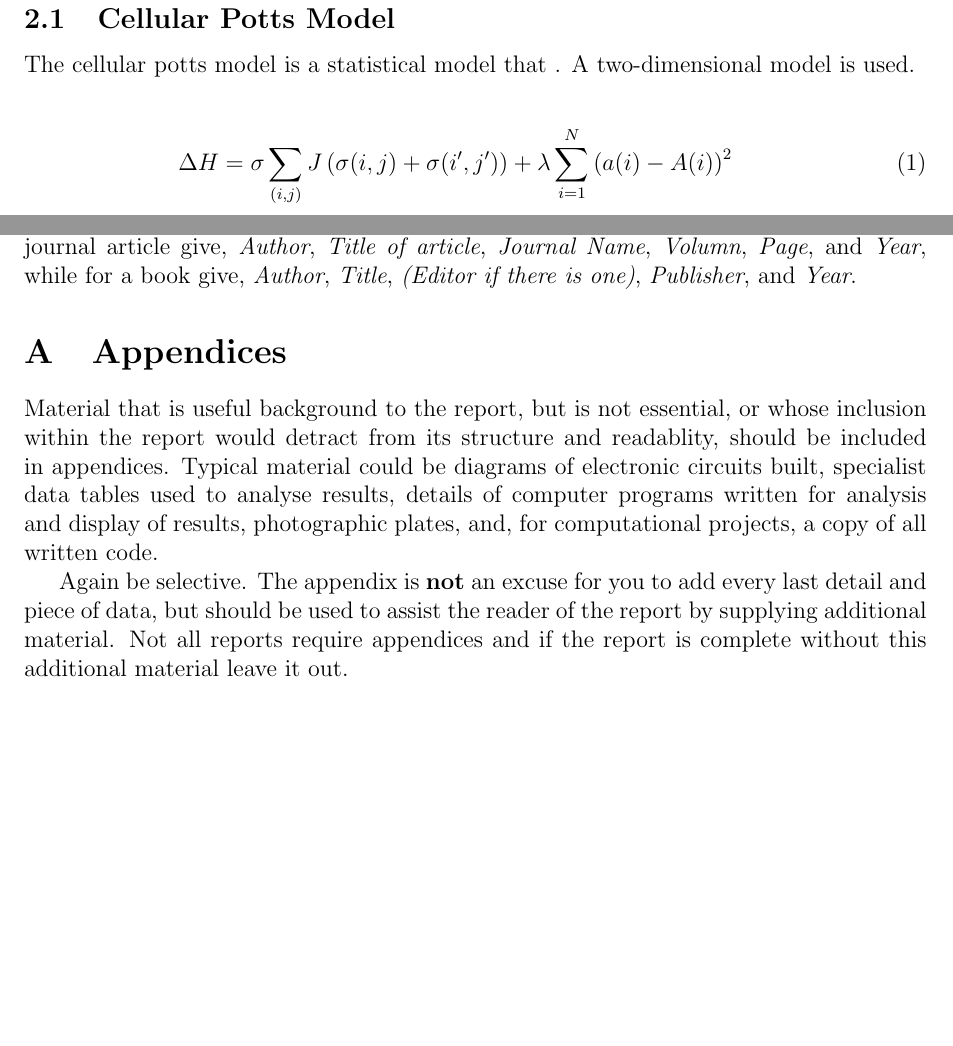
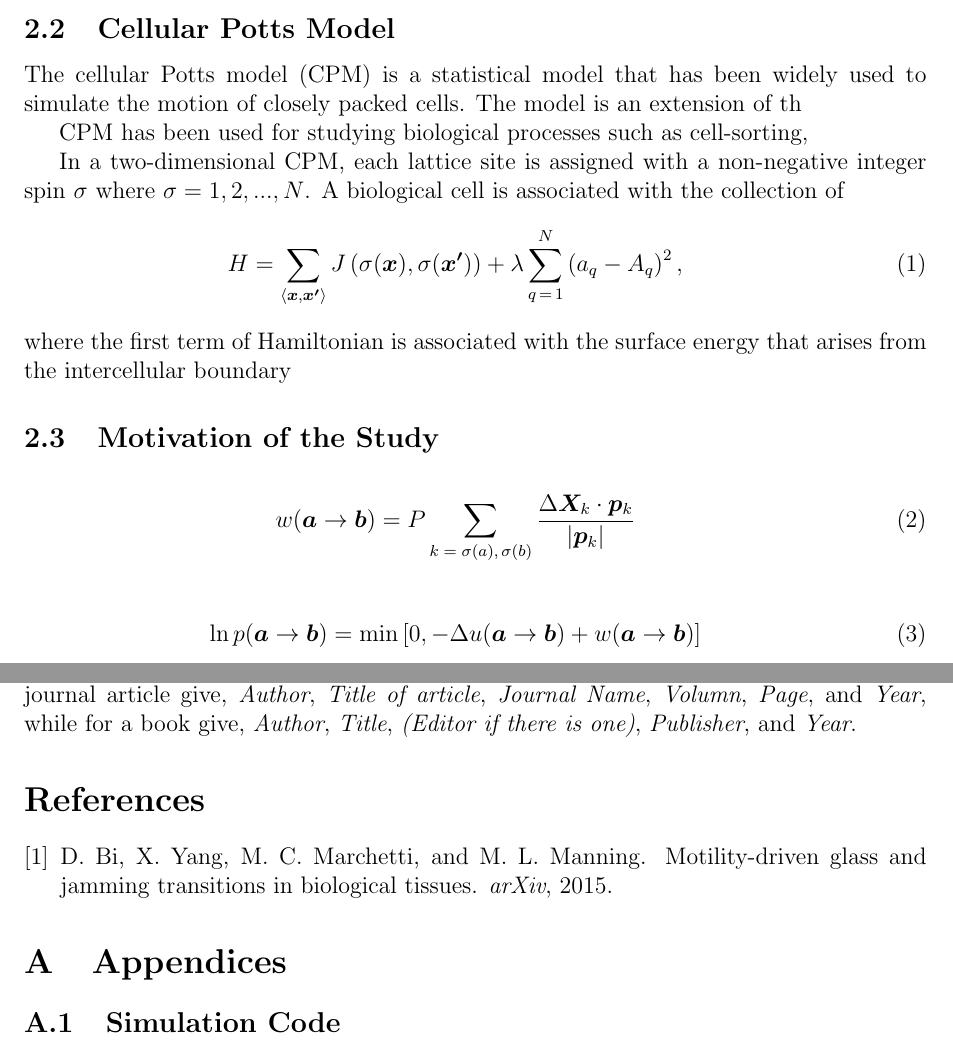
Before and after one commit to mchchiang/cell_potts_model, a LaTeX paper (report/Report.tex): two parts of pages 4 and 7 of 7, joined at a grey line, cut so that both start at the same text, the shorter picture padded with empty space. Compiled offline with pdfLaTeX.

Commit message:
updated report

```diff
--- a/report/Report.tex
+++ b/report/Report.tex
@@ -7,6 +7,8 @@
 \usepackage{amsfonts}
 \usepackage{amssymb}
 \usepackage{amstext}
+\usepackage{bm}
+\usepackage{braket}
 \usepackage{array}
 \usepackage{graphicx}
 \usepackage{tabularx}
@@ -18,6 +20,16 @@
 \usepackage{epstopdf}
 \usepackage{placeins}
 \epstopdfsetup{update}
+\usepackage[]{cite}
+
+
+%%%%%%%%%%%%%%%%%%%%%%%%%%%%%%%%%%%%%%%%%%%%%%%%%%%%%
+\renewcommand{\vec}[1]{\mathbf{#1}}
+\newcommand{\abs}[1]{\left|#1\right|}
+\newcommand{\inc}{\Delta}
+
+%%%%%%%%%%%%%%%%%%%%%%%%%%%%%%%%%%%%%%%%%%%%%%%%%%%%%
+
 %
 %                       This section generates a title page
 %                       Edit only the sections indicated to put
@@ -98,6 +110,6 @@ about 1 page, (300-450 words).
 
 \pagebreak
-\section{Background or Theory}
+\section{Background and Theory}
 
 %This section should cover the theory of the material in the project
 %in sufficient detail to make the following work understandable to the
@@ -125,9 +141,24 @@ about 1 page, (300-450 words).
 \subsection{Cellular Potts Model}
-The cellular potts model is a statistical model that . A two-dimensional model is used.
 
 
+The cellular Potts model (CPM) is a statistical model that has been widely used to simulate the motion of closely packed cells. The model is an extension of th
+
+CPM has been used for studying biological processes such as cell-sorting,
+
+In a two-dimensional CPM, each lattice site is assigned with a non-negative integer spin $\sigma$ where $\sigma = 1, 2, ..., N$. A biological cell is associated with the collection of
 \begin{eqnarray}
-\Delta H = \sigma \sum_{\left(i,j\right)} J\left(\sigma(i,j) + \sigma(i',j')\right) + \lambda \sum_{i=1}^{N} \left(a(i) - A(i)\right)^2
+H = \sum_{\langle{\bm{x}, \bm{x'}\rangle}} J\left(\sigma(\bm{x}), \sigma(\bm{x'})\right) + \lambda \sum_{q\,=\,1}^{N} \left(a_q - A_q\right)^2,
+\end{eqnarray}
+where the first term of Hamiltonian is associated with the surface energy that arises from the intercellular boundary
+
+\subsection{Motivation of the Study}
+
+\begin{eqnarray}
+w (\bm{a} \rightarrow \bm{b}) = P \sum_{k \;=\; \sigma(a),\,\sigma(b)} \frac{\inc \bm{X}_k \cdot \bm{p}_k}{\abs{\bm{p}_k}}
+\end{eqnarray}
+
+\begin{eqnarray}
+\ln p (\bm{a} \rightarrow \bm{b}) = \min \left[0, -\inc u (\bm{a} \rightarrow \bm{b}) + w (\bm{a} \rightarrow \bm{b}) \right]
 \end{eqnarray}
 
 \pagebreak
@@ -221,21 +252,28 @@ article},
 {\it Journal Name}, {\it Volumn}, {\it Page}, and {\it Year},
 while for a book give, {\it Author}, {\it Title},
 {\it (Editor if there is one)}, {\it Publisher}, and {\it Year}.
+
+\bibliographystyle{unsrt}
+\bibliography{bibliography}
+
+
 \appendix
 \section{Appendices}
 
-Material that is useful background to the report, but is not essential,
-or whose inclusion within the report  would detract from its
-structure and readablity, should be included in appendices. Typical
-material could be diagrams of electronic circuits built, specialist
-data tables used to analyse results, details of computer programs
-written for analysis and display of results, photographic plates,
-and, for computational projects, a copy of all written code.
+%Material that is useful background to the report, but is not essential,
+%or whose inclusion within the report  would detract from its
+%structure and readablity, should be included in appendices. Typical
+%material could be diagrams of electronic circuits built, specialist
+%data tables used to analyse results, details of computer programs
+%written for analysis and display of results, photographic plates,
+%and, for computational projects, a copy of all written code.
+%
+%Again be selective. The appendix is {\bf not} an excuse for you to add every
+%last detail and piece of data, but should be used to assist the reader
+%of the report by supplying additional material. Not all reports require
+%appendices and if the report is complete without this additional
+%material leave it out.
 
-Again be selective. The appendix is {\bf not} an excuse for you to add every
-last detail and piece of data, but should be used to assist the reader
-of the report by supplying additional material. Not all reports require
-appendices and if the report is complete without this additional
-material leave it out.
+\subsection{Simulation Code}
 
 \end{document}
```
Also changed, not shown: report/bibliography.bib (added, +7 -0 lines), report/Report.tex (30 more changed lines).
